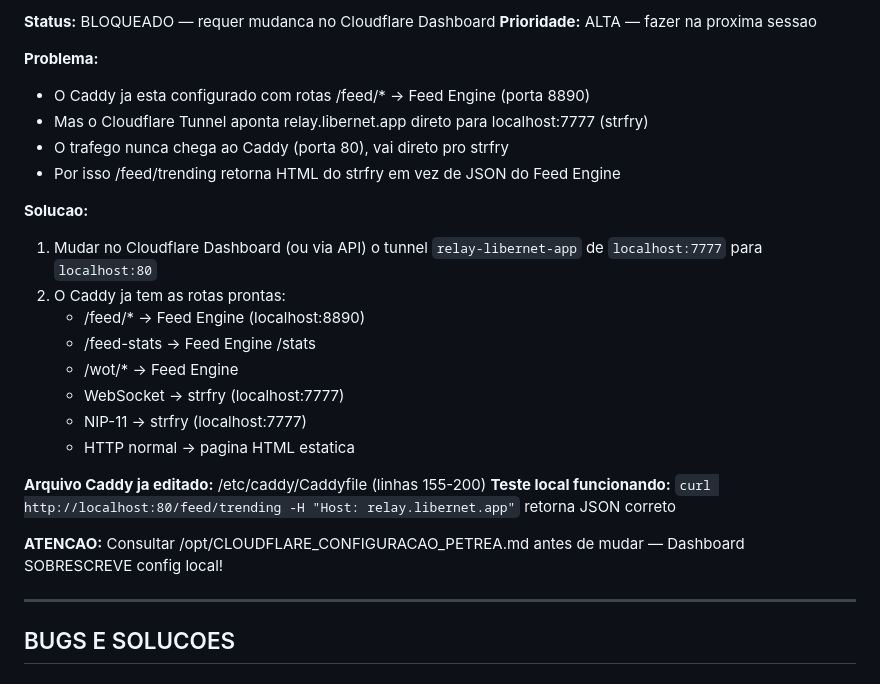
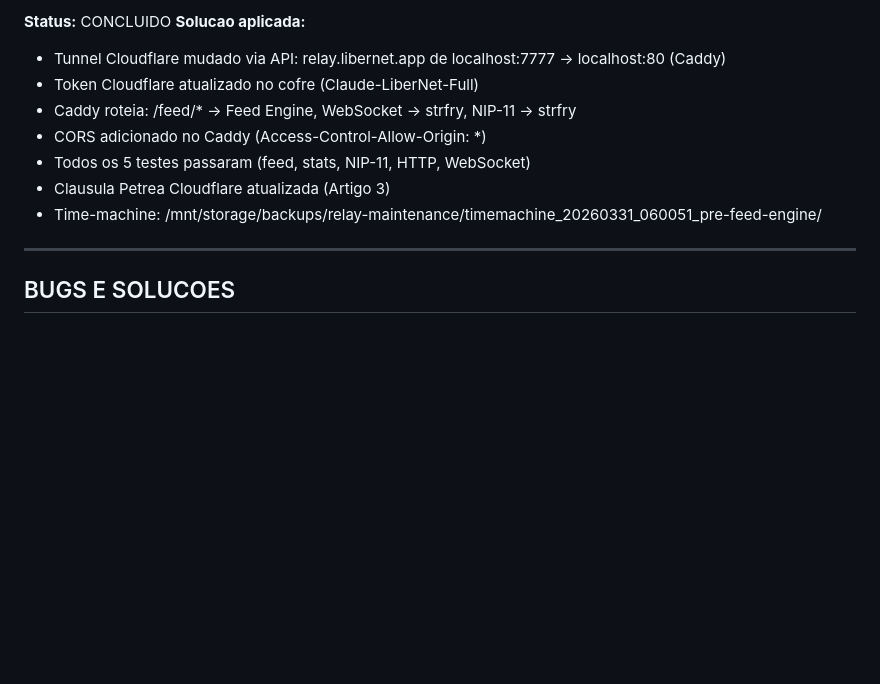
Before and after one commit to lucianocasalunga/nexus-relay, a Markdown page: MEMORIA.md, the part around one of its changes. GitHub-like rendering; blank space fills up the shorter version.

```diff
--- a/MEMORIA.md
+++ b/MEMORIA.md
@@ -459,27 +466,13 @@ Tres camadas: Seed Node (relay central) + Super Peers (clientes estaveis) + Casu
 
-**Status:** BLOQUEADO — requer mudanca no Cloudflare Dashboard
-**Prioridade:** ALTA — fazer na proxima sessao
-
-**Problema:**
-- O Caddy ja esta configurado com rotas /feed/* → Feed Engine (porta 8890)
-- Mas o Cloudflare Tunnel aponta relay.libernet.app direto para localhost:7777 (strfry)
-- O trafego nunca chega ao Caddy (porta 80), vai direto pro strfry
-- Por isso /feed/trending retorna HTML do strfry em vez de JSON do Feed Engine
-
-**Solucao:**
-1. Mudar no Cloudflare Dashboard (ou via API) o tunnel `relay-libernet-app` de `localhost:7777` para `localhost:80`
-2. O Caddy ja tem as rotas prontas:
-   - /feed/* → Feed Engine (localhost:8890)
-   - /feed-stats → Feed Engine /stats
-   - /wot/* → Feed Engine
-   - WebSocket → strfry (localhost:7777)
-   - NIP-11 → strfry (localhost:7777)
-   - HTTP normal → pagina HTML estatica
-
-**Arquivo Caddy ja editado:** /etc/caddy/Caddyfile (linhas 155-200)
-**Teste local funcionando:** `curl http://localhost:80/feed/trending -H "Host: relay.libernet.app"` retorna JSON correto
-
-**ATENCAO:** Consultar /opt/CLOUDFLARE_CONFIGURACAO_PETREA.md antes de mudar — Dashboard SOBRESCREVE config local!
+**Status:** CONCLUIDO
+**Solucao aplicada:**
+- Tunnel Cloudflare mudado via API: relay.libernet.app de localhost:7777 → localhost:80 (Caddy)
+- Token Cloudflare atualizado no cofre (Claude-LiberNet-Full)
+- Caddy roteia: /feed/* → Feed Engine, WebSocket → strfry, NIP-11 → strfry
+- CORS adicionado no Caddy (Access-Control-Allow-Origin: *)
+- Todos os 5 testes passaram (feed, stats, NIP-11, HTTP, WebSocket)
+- Clausula Petrea Cloudflare atualizada (Artigo 3)
+- Time-machine: /mnt/storage/backups/relay-maintenance/timemachine_20260331_060051_pre-feed-engine/
 
 ---
 
```
Also changed, not shown: other parts of MEMORIA.md (+37 -30 lines).
